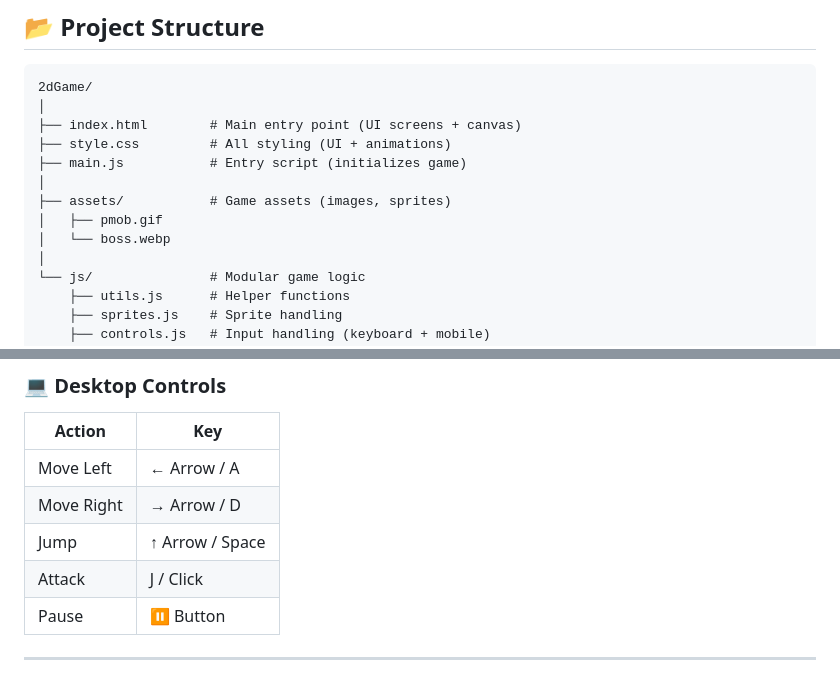
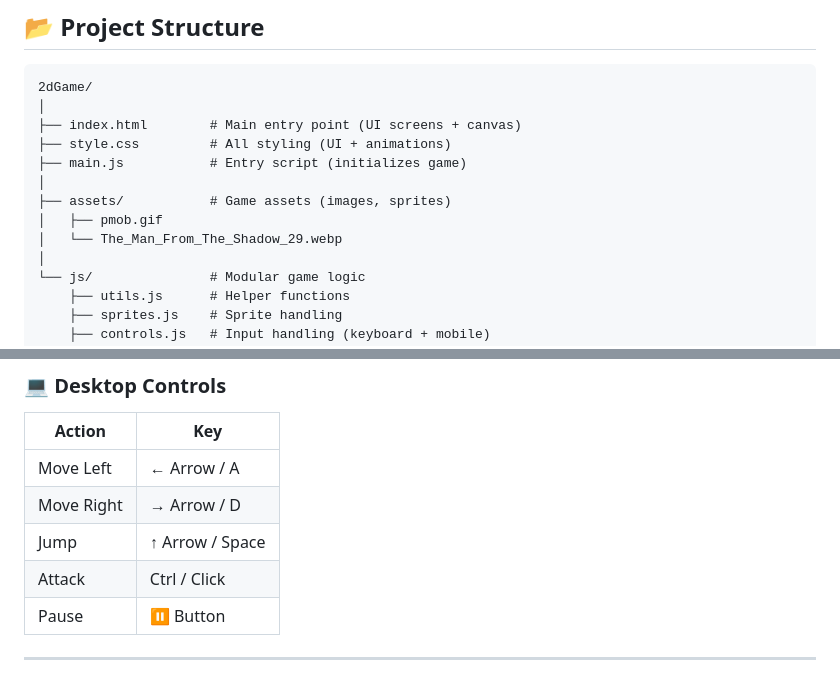
Before and after one commit to ivyrubyoo7/2dBearGame, a Markdown page: README.md, 2 parts joined by grey strips. Rendered like a GitHub page.

Commit message:
assets name change

```diff
--- a/README.md
+++ b/README.md
@@ -51,7 +51,7 @@ The game features multiple screens (start, settings, gameplay, victory, etc.), r
 │
 ├── assets/           # Game assets (images, sprites)
 │   ├── pmob.gif
-│   └── boss.webp
+│   └── The_Man_From_The_Shadow_29.webp
 │
 └── js/               # Modular game logic
     ├── utils.js      # Helper functions
@@ -75,7 +75,7 @@ The game features multiple screens (start, settings, gameplay, victory, etc.), r
 | Move Left  | ← Arrow / A     |
 | Move Right | → Arrow / D     |
 | Jump       | ↑ Arrow / Space |
-| Attack     | J / Click       |
+| Attack     | Ctrl / Click       |
 | Pause      | ⏸ Button        |
 
 ---
```
